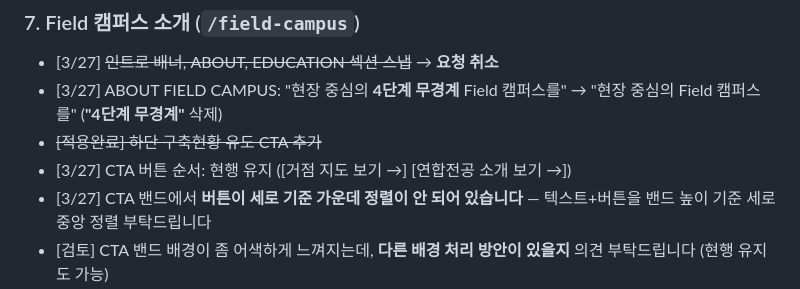
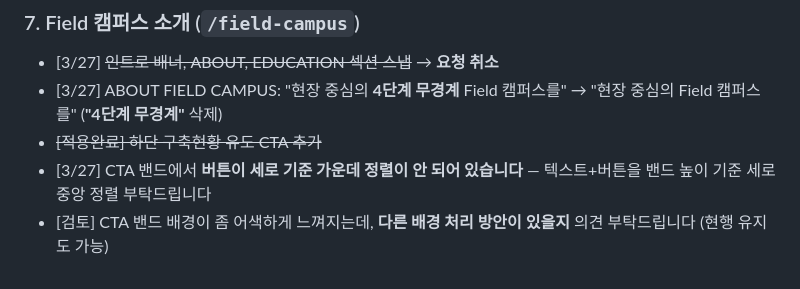
Before and after one commit to dhkim13dongaackr/glocal-web, a Markdown page: publishing-feedback-v2.md, the part around the change. Drawn GitHub-style.

Commit message:
publishing-feedback-v2: CTA 버튼 순서 현행유지 항목 삭제

```diff
--- a/publishing-feedback-v2.md
+++ b/publishing-feedback-v2.md
@@ -154,7 +154,6 @@
 - [3/27] ~~인트로 배너, ABOUT, EDUCATION 섹션 스냅~~ → **요청 취소**
 - [3/27] ABOUT FIELD CAMPUS: "현장 중심의 **4단계 무경계** Field 캠퍼스를" → "현장 중심의 Field 캠퍼스를" (**"4단계 무경계"** 삭제)
 - ~~[적용완료] 하단 구축현황 유도 CTA 추가~~
-- [3/27] CTA 버튼 순서: 현행 유지 ([거점 지도 보기 →] [연합전공 소개 보기 →])
 - [3/27] CTA 밴드에서 **버튼이 세로 기준 가운데 정렬이 안 되어 있습니다** — 텍스트+버튼을 밴드 높이 기준 세로 중앙 정렬 부탁드립니다
 - [검토] CTA 밴드 배경이 좀 어색하게 느껴지는데, **다른 배경 처리 방안이 있을지** 의견 부탁드립니다 (현행 유지도 가능)
 
```
